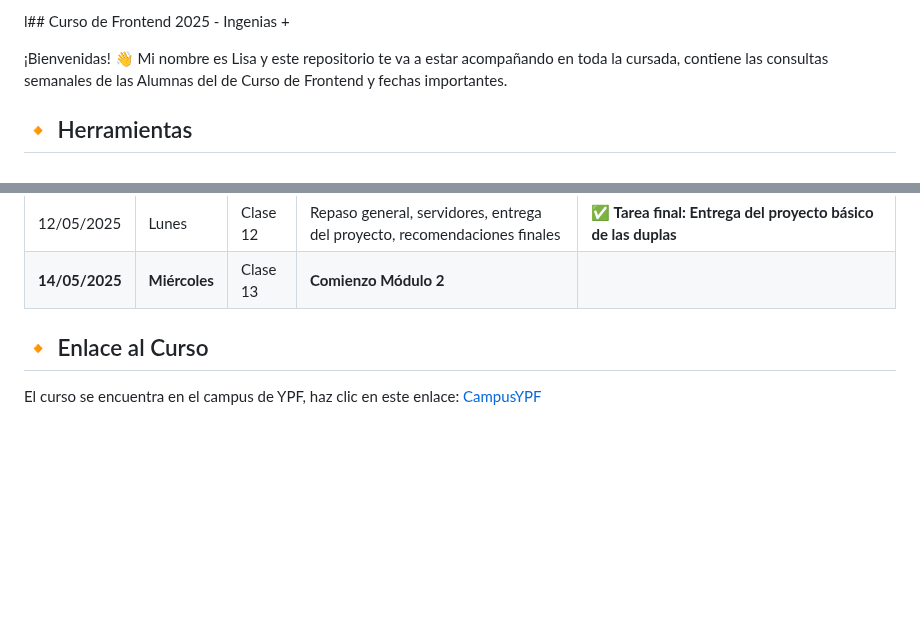
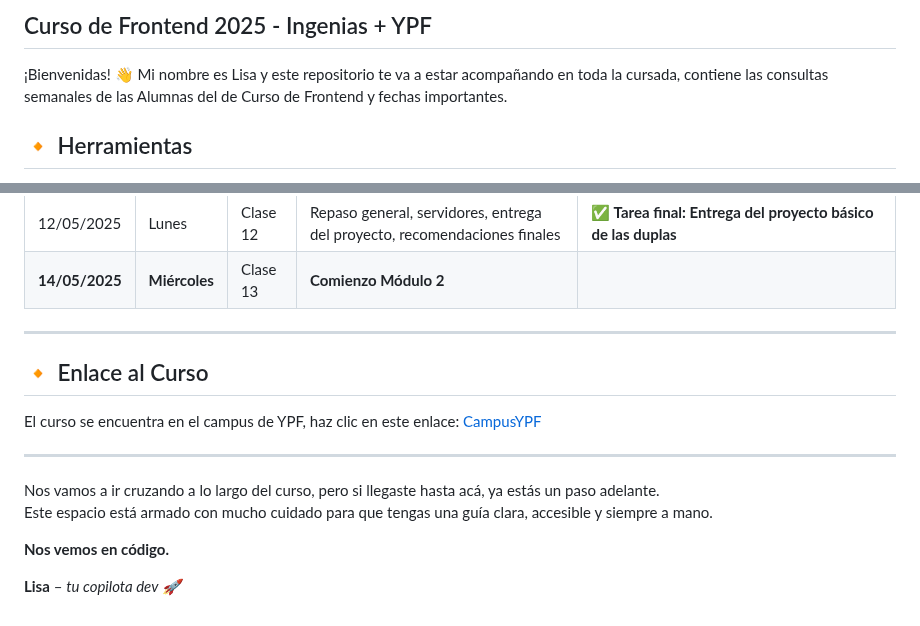
Before and after one commit to Florchu94/FlorenciaCejas, a Markdown page: readme.md, 2 parts joined by grey strips. GitHub-like rendering; blank space fills up the shorter version.

```diff
--- a/readme.md
+++ b/readme.md
@@ -1,4 +1,4 @@
-l## Curso de Frontend 2025 - Ingenias +
+## Curso de Frontend 2025 - Ingenias + YPF
 
 ¡Bienvenidas! 👋 Mi nombre es Lisa y este repositorio te va a estar acompañando en toda la cursada, contiene las consultas semanales de las Alumnas del de Curso de Frontend y fechas importantes.
 
@@ -32,7 +32,17 @@ Durante el curso se usará **Visual Studio Code** como editor de código pero po
 | 12/05/2025  | Lunes     | Clase 12 | Repaso general, servidores, entrega del proyecto, recomendaciones finales           | **✅ Tarea final: Entrega del proyecto básico de las duplas** |
 | **14/05/2025** | **Miércoles** | Clase 13        | **Comienzo Módulo 2**                                               |                                            |
 
+---
 
 ## 🔸 Enlace al Curso
 
 El curso se encuentra en el campus de YPF, haz clic en este enlace: [CampusYPF](https://campus.educalabs.org)
+
+---
+
+Nos vamos a ir cruzando a lo largo del curso, pero si llegaste hasta acá, ya estás un paso adelante.
+Este espacio está armado con mucho cuidado para que tengas una guía clara, accesible y siempre a mano.
+
+**Nos vemos en código.**
+
+**Lisa** – *tu copilota dev 🚀*
```
